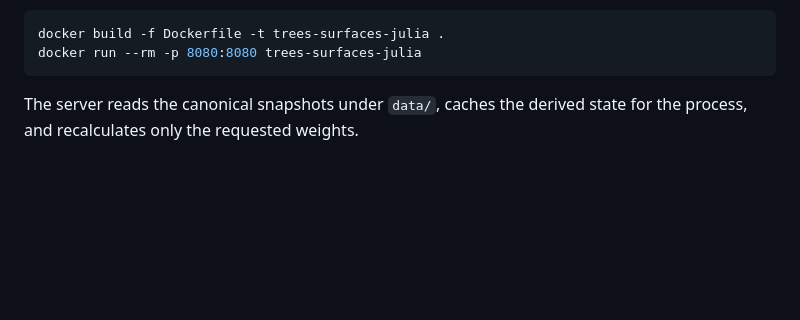
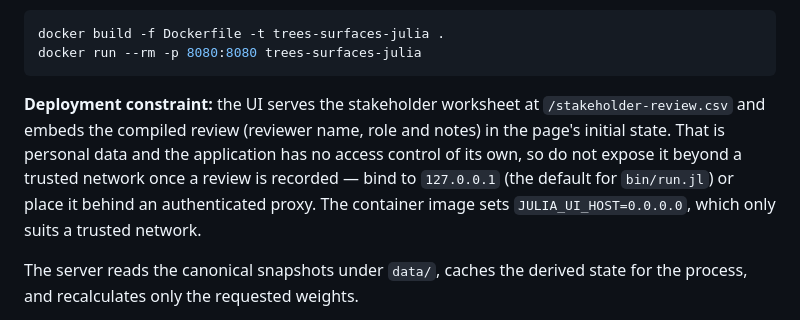
Before and after one commit to huaxel/trees-surfaces, a Markdown page: docs/julia.md, the part around the change. Rendered like a GitHub page; blank space fills up the shorter version.

````diff
--- a/docs/julia.md
+++ b/docs/julia.md
@@ -33,6 +33,8 @@ For deployment, configure the listener with `JULIA_UI_HOST` and `JULIA_UI_PORT`
 docker build -f Dockerfile -t trees-surfaces-julia .
 docker run --rm -p 8080:8080 trees-surfaces-julia
 ```
+
+**Deployment constraint:** the UI serves the stakeholder worksheet at `/stakeholder-review.csv` and embeds the compiled review (reviewer name, role and notes) in the page's initial state. That is personal data and the application has no access control of its own, so do not expose it beyond a trusted network once a review is recorded — bind to `127.0.0.1` (the default for `bin/run.jl`) or place it behind an authenticated proxy. The container image sets `JULIA_UI_HOST=0.0.0.0`, which only suits a trusted network.
 
 The server reads the canonical snapshots under `data/`, caches the derived state for the process, and recalculates only the requested weights.
 
````
Also changed, not shown: README.md (+1 -0 lines).
